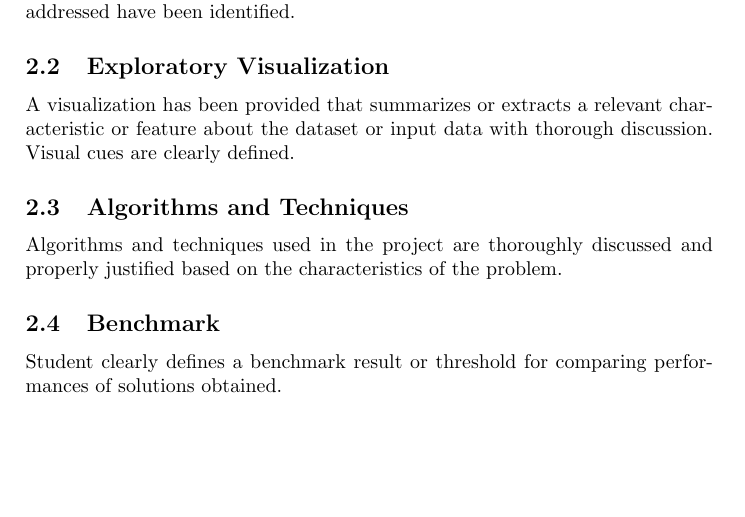
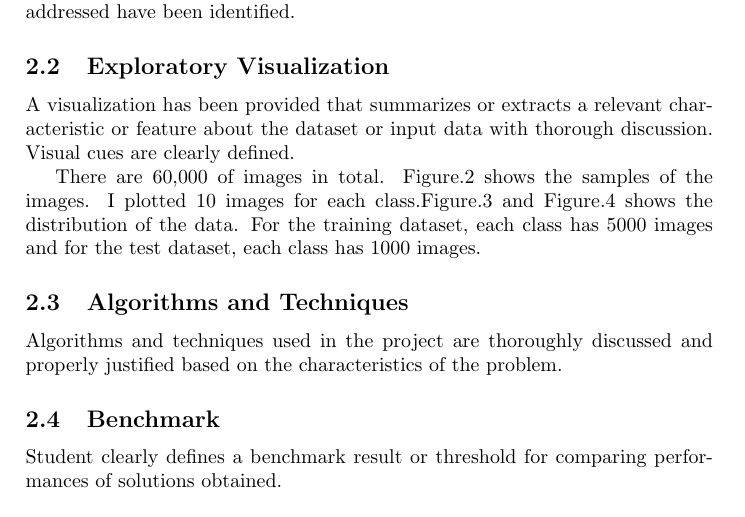
Before and after one commit to RyosukeHonda/Machine-Learning-ND, a LaTeX document (Project5/Tex file/capstone.tex): part of page 2 of 5, cut so that both start at the same text, the shorter picture padded with empty space. Compiled offline with pdfLaTeX.

Commit message:
add explanation to the section2.2

```diff
--- a/Project5/Tex file/capstone.tex
+++ b/Project5/Tex file/capstone.tex
@@ -52,8 +52,14 @@ Metrics used to measure performance of a model or result are clearly defined. Me
 If a dataset is present, features and calculated statistics relevant to the problem have been reported and discussed, along with a sampling of the data. In lieu of a dataset, a thorough description of the input space or input data has been made. Abnormalities or characteristics about the data or input that need to be addressed have been identified.
 
 
+
+
+
 \subsection{Exploratory Visualization}
 A visualization has been provided that summarizes or extracts a relevant characteristic or feature about the dataset or input data with thorough discussion. Visual cues are clearly defined.
+
+
+There are 60,000 of images in total. Figure.\ref{fig:two} shows the samples of the images. I plotted 10 images for each class.Figure.\ref{fig:three} and Figure.4 shows the distribution of the data. For the training dataset, each class has 5000 images and for the test dataset, each class has 1000 images.
 
 \begin{figure}[htbp]
 
```
Also changed, not shown: Project5/Tex file/capstone.pdf, 3 other files.
